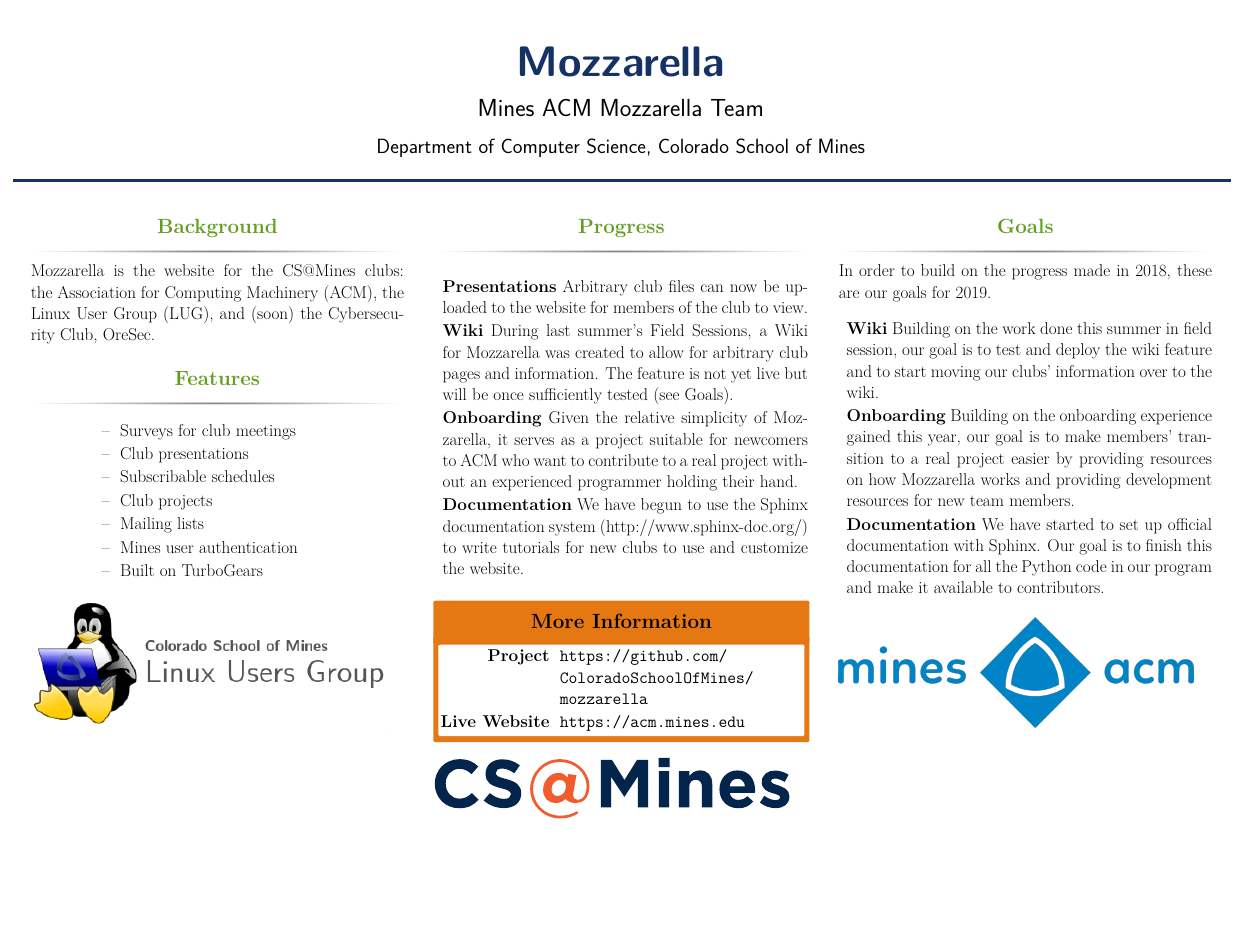
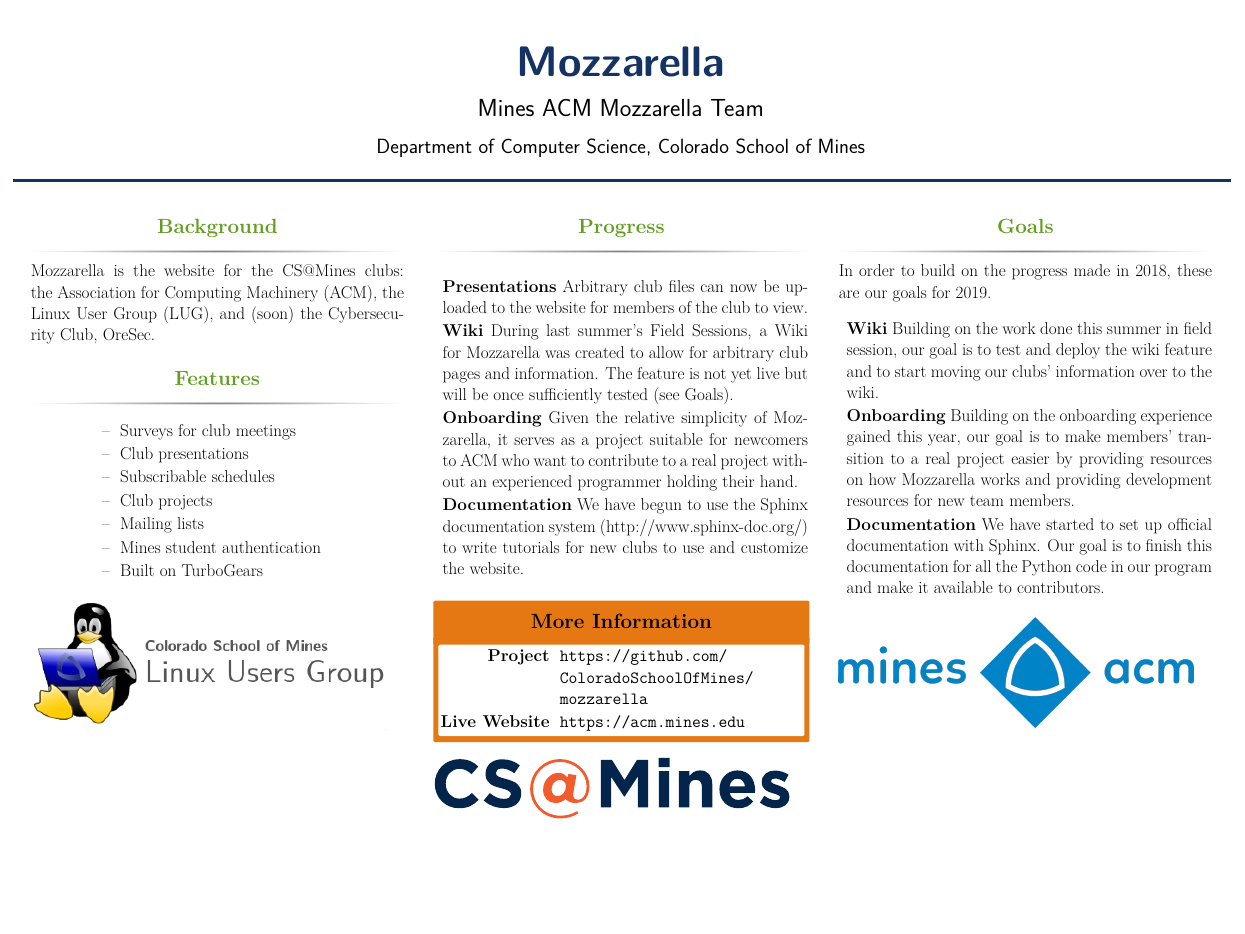
Before and after one commit to ColoradoSchoolOfMines/mozzarella, a LaTeX poster (docs/cmapp/poster.tex): the whole page. Compiled offline with XeLaTeX.

Commit message:
Mines *student* authentication

```diff
--- a/docs/cmapp/poster.tex
+++ b/docs/cmapp/poster.tex
@@ -99,7 +99,7 @@
                         \item[--] Subscribable schedules
                         \item[--] Club projects
                         \item[--] Mailing lists
-                        \item[--] Mines user authentication
+                        \item[--] Mines student authentication
                         \item[--] Built on TurboGears
                     \end{itemize}
                 \end{block}
```
